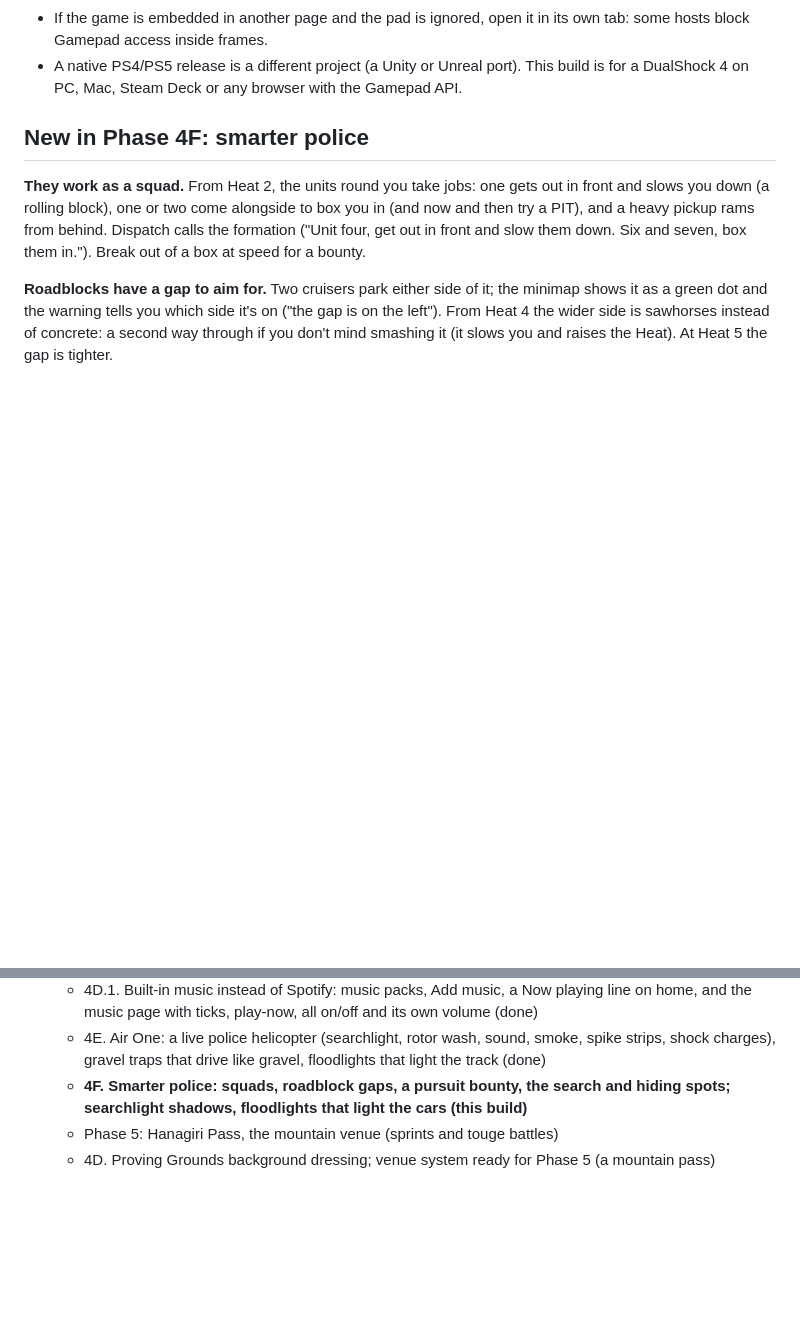
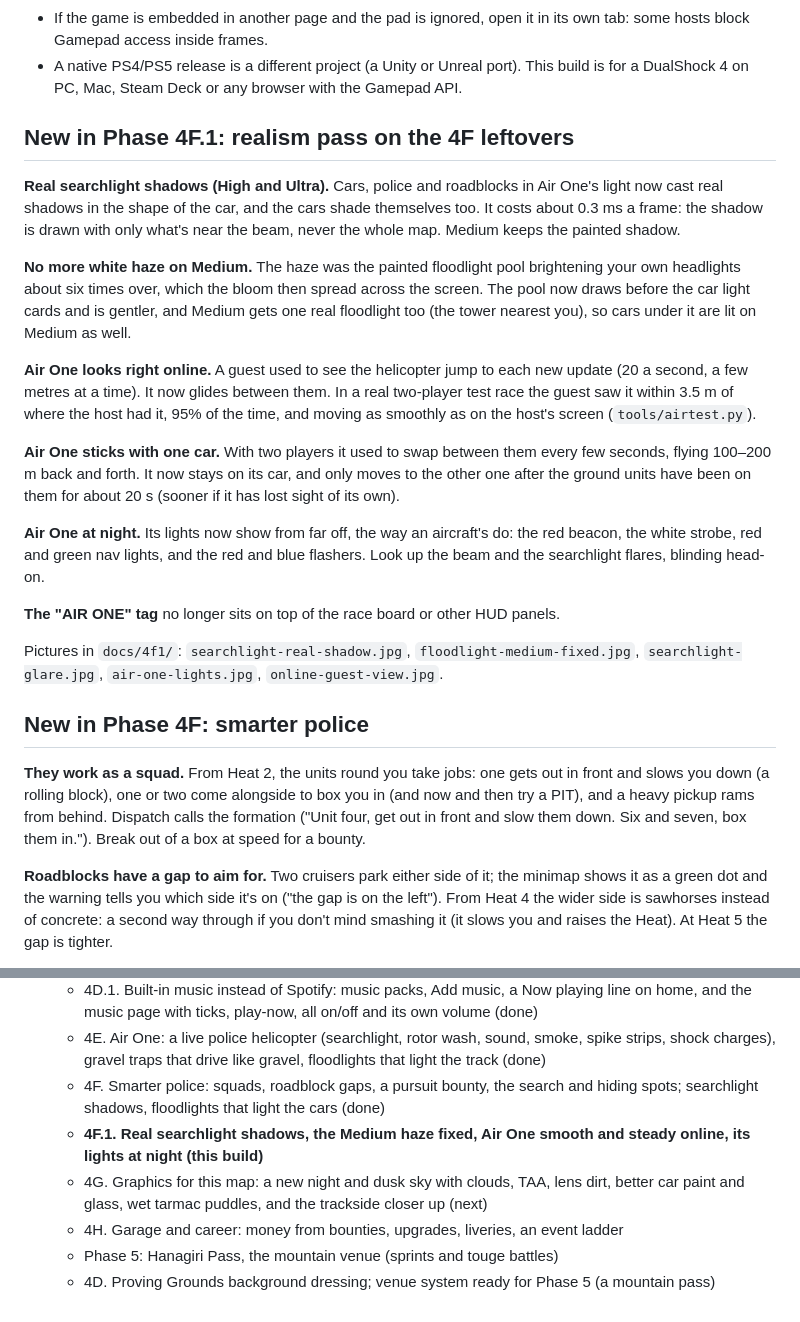
Before and after one commit to Desin898/apex-pursuit, a Markdown page: README.md, 2 parts joined by grey strips. Drawn GitHub-style; blank space fills up the shorter version.

```diff
--- a/README.md
+++ b/README.md
@@ -119,6 +119,37 @@ last touched. Menus work with D-pad or stick, ✕ to select, ○ to go back.
   hosts block Gamepad access inside frames.
 - A native PS4/PS5 release is a different project (a Unity or Unreal port). This build is for a
   DualShock 4 on PC, Mac, Steam Deck or any browser with the Gamepad API.
+
+## New in Phase 4F.1: realism pass on the 4F leftovers
+
+**Real searchlight shadows (High and Ultra).** Cars, police and roadblocks in Air One's light now
+cast real shadows in the shape of the car, and the cars shade themselves too. It costs about
+0.3 ms a frame: the shadow is drawn with only what's near the beam, never the whole map. Medium
+keeps the painted shadow.
+
+**No more white haze on Medium.** The haze was the painted floodlight pool brightening your own
+headlights about six times over, which the bloom then spread across the screen. The pool now
+draws before the car light cards and is gentler, and Medium gets one real floodlight too (the
+tower nearest you), so cars under it are lit on Medium as well.
+
+**Air One looks right online.** A guest used to see the helicopter jump to each new update
+(20 a second, a few metres at a time). It now glides between them. In a real two-player test
+race the guest saw it within 3.5 m of where the host had it, 95% of the time, and moving as
+smoothly as on the host's screen (`tools/airtest.py`).
+
+**Air One sticks with one car.** With two players it used to swap between them every few
+seconds, flying 100–200 m back and forth. It now stays on its car, and only moves to the other
+one after the ground units have been on them for about 20 s (sooner if it has lost sight of its
+own).
+
+**Air One at night.** Its lights now show from far off, the way an aircraft's do: the red
+beacon, the white strobe, red and green nav lights, and the red and blue flashers. Look up the
+beam and the searchlight flares, blinding head-on.
+
+**The "AIR ONE" tag** no longer sits on top of the race board or other HUD panels.
+
+Pictures in `docs/4f1/`: `searchlight-real-shadow.jpg`, `floodlight-medium-fixed.jpg`,
+`searchlight-glare.jpg`, `air-one-lights.jpg`, `online-guest-view.jpg`.
 
 ## New in Phase 4F: smarter police
 
@@ -953,7 +984,12 @@ nitrous), 200–0 km/h in 98 m. The circuit layout is the `CONTROL` point list a
    - 4E. Air One: a live police helicopter (searchlight, rotor wash, sound, smoke, spike
      strips, shock charges), gravel traps that drive like gravel, floodlights that light the
      track (done)
-   - **4F. Smarter police: squads, roadblock gaps, a pursuit bounty, the search and hiding
-     spots; searchlight shadows, floodlights that light the cars (this build)**
+   - 4F. Smarter police: squads, roadblock gaps, a pursuit bounty, the search and hiding
+     spots; searchlight shadows, floodlights that light the cars (done)
+   - **4F.1. Real searchlight shadows, the Medium haze fixed, Air One smooth and steady
+     online, its lights at night (this build)**
+   - 4G. Graphics for this map: a new night and dusk sky with clouds, TAA, lens dirt, better
+     car paint and glass, wet tarmac puddles, and the trackside closer up (next)
+   - 4H. Garage and career: money from bounties, upgrades, liveries, an event ladder
    - Phase 5: Hanagiri Pass, the mountain venue (sprints and touge battles)
    - 4D. Proving Grounds background dressing; venue system ready for Phase 5 (a mountain pass)
```
Also changed, not shown: docs/4f1/air-one-lights.jpg (added), docs/4f1/floodlight-medium-fixed.jpg (added), docs/4f1/online-guest-view.jpg (added), docs/4f1/searchlight-glare.jpg (added), docs/4f1/searchlight-real-shadow.jpg (added), 8 other files.
